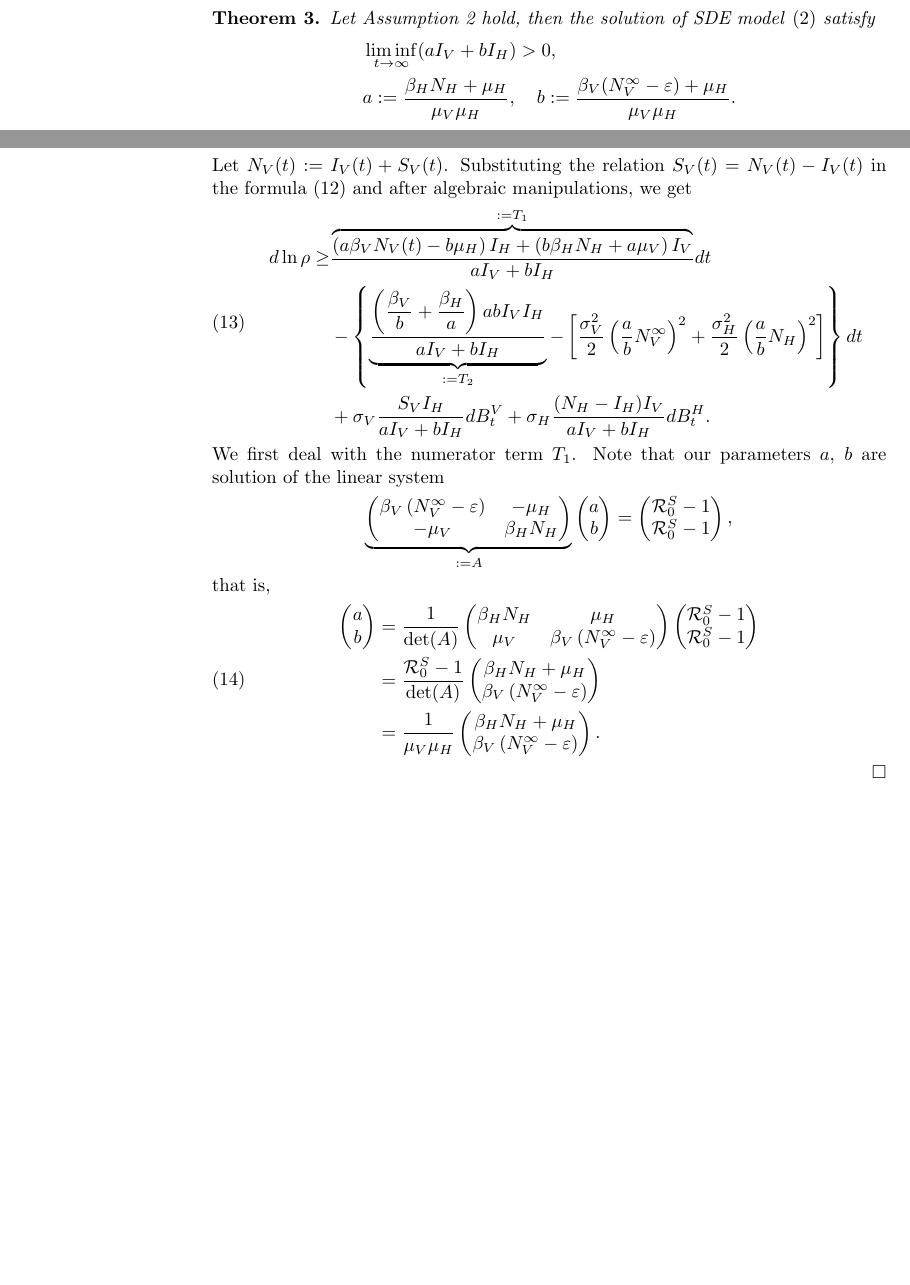
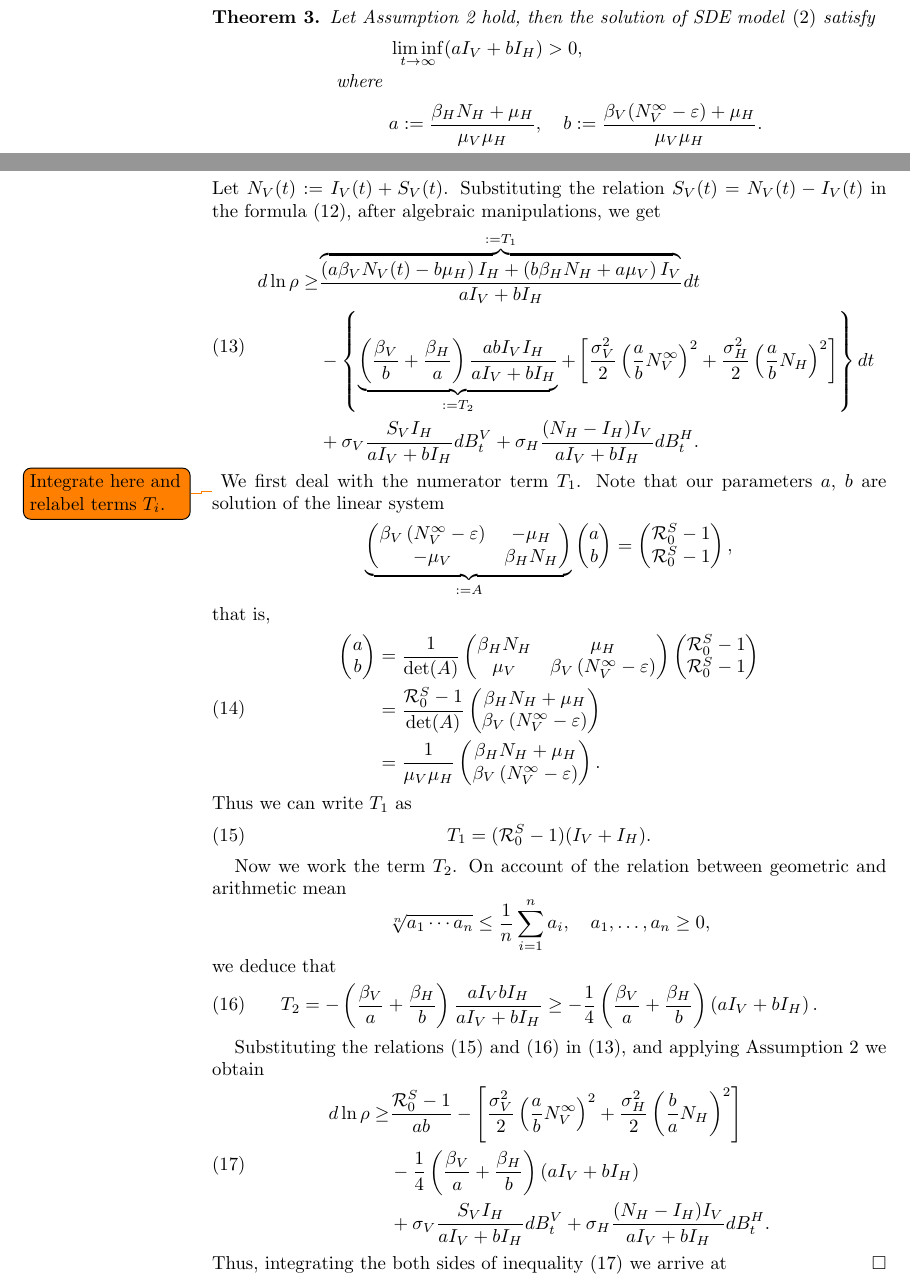
Before and after one commit to SaulDiazInfante/Threshold-behavior-of-a-stochastic-vector-host-model, a LaTeX paper (main.tex, which reads persistence.tex): two parts of pages 3 and 4 of 4 before the commit and two parts of pages 3 and 4 of 5 after it, joined at a grey line, cut so that both start at the same text, the shorter picture padded with empty space. Compiled offline with pdfLaTeX.

Commit message:
commit with persistence proof

```diff
--- a/main.tex
+++ b/main.tex
@@ -4,8 +4,10 @@
 \usepackage{amsmath,amsthm,amssymb}
 \usepackage{enumerate}
 \usepackage{cleveref}
+\usepackage[numbers, sort&compress]{natbib}
 \usepackage{proba}
 \usepackage{cleveref}
+\usepackage{todonotes}
 \theoremstyle{plain}
 \newtheorem{theorem}{Theorem}
 \newtheorem{proposition}{Proposition}
--- a/persistence.tex
+++ b/persistence.tex
@@ -68,6 +68,8 @@
     \begin{align*}
         &\liminf_{t \to \infty}
             (a I_V + b I_H) > 0, \\
+            \text{where }&
+            \\
             & a:= \frac{\beta_H N_H + \mu_H}{\mu_V \mu_H},
             \quad
             b:=
@@ -123,10 +125,9 @@
     %%%%%%%%%%%%%%%%%%%%%%%%%%%%%%%%%%%%%%%%%%%%%%%%%%%%%%%%%%%%%%%%%%%%%%%%%%%%
     %%%%%%%%%%%%%%%%%%%%%%%%%%%%%%%%%%%%%%%%%%%%%%%%%%%%%%%%%%%%%%%%%%%%%%%%%%%%
     Let $N_V(t):= I_V(t) + S_V(t)$. Substituting the relation
-    $S_V(t)= N_V(t) - I_V(t)$ in the formula \eqref{eqn:ito_persistence} %
-    % and applying condition
-    and after algebraic manipulations, we get
-    \begin{equation}
+    $S_V(t)= N_V(t) - I_V(t)$ in the formula \eqref{eqn:ito_persistence}, %
+    after algebraic manipulations, we get
+    \begin{equation}\label{eqn:ito_bound_1}
         \begin{aligned}
             d \ln \rho
                 \geq &
@@ -145,20 +146,21 @@
 %                \right \}
                 dt
                 \\
-                & -
+                &-
                 \left \{
                     \underbrace{
-                         \dfrac{
                         \left(
                             \dfrac{\beta_V}{b}
                             +
                             \dfrac{\beta_H}{a}
-                             \right) a b I_V I_H
+                        \right)
+                        \dfrac{
+                            a b I_V I_H
                         }{
                             a I_V + b I_H
                         }
                     }_{:=T_2}
-                     -
+                    +
                     \left[
                         \frac{\sigma_V ^ 2}{2}
                         \left(
@@ -184,6 +186,10 @@
                 d B_t ^ H .
         \end{aligned}
     \end{equation}
+    \todo{
+        Integrate here and relabel terms $T_i$.
+    }
+%%%%%
     We first deal with the numerator term $T_1$. Note that our parameters $a$,
     $b$ are solution of the linear system
     \begin{equation*}
@@ -250,4 +256,100 @@
             \end{pmatrix}.
         \end{aligned}
     \end{equation}
+%
+%
+%
+%
+    Thus we can write $T_1$ as
+    \begin{equation} \label{eqn:T1_equivalence}
+        T_1 = (\mathcal{R}_0 ^ S - 1)(I_V + I_H).
+    \end{equation}
+
+    Now we work the term $T_2$. On account of the relation between geometric
+    and arithmetic mean
+    $$
+        \sqrt[n]{a_1  \cdots a_n}
+        \leq
+        \dfrac{1}{n}
+        \sum_{i=1} ^ n
+            a_i,
+        \quad
+        a_1,\dots, a_n \geq 0,
+    $$
+    we deduce that
+    \begin{equation} \label{eqn:T_2 bound}
+        T_2=
+        -
+        \left(
+            \dfrac{\beta_V}{a}
+            +
+            \dfrac{\beta_H}{b}
+        \right)
+        \frac{
+            a I_V b I_H
+        }{
+            aI_V + bI_H
+        }
+        \geq
+        -\frac{1}{4}
+        \left(
+            \dfrac{\beta_V}{a}
+            +
+            \dfrac{\beta_H}{b}
+        \right)
+        \left(
+            a I_V + b I_H
+        \right) .
+    \end{equation}
+
+    Substituting the relations
+    \eqref{eqn:T1_equivalence} and \eqref{eqn:T_2 bound} in
+    \eqref{eqn:ito_bound_1}, and applying \Cref{ass:persistence}
+    we obtain
+    \begin{equation} \label{eqn:ito_wit_Ti_bounds}
+        \begin{aligned}
+            d \ln \rho
+            \geq &
+            \frac{
+                \mathcal{R}_0 ^ S - 1
+            }{
+                a b
+            }
+            -
+            \left[
+                \frac{\sigma_V ^ 2}{2}
+                \left(
+                    \frac{a}{b} N_V ^ \infty
+                \right) ^2
+                +
+                \frac{\sigma_H ^ 2}{2}
+                \left(
+                    \frac{b}{a}
+                    N_H
+                \right) ^ 2
+            \right]
+            \\
+            &
+            -\frac{1}{4}
+            \left(
+                \dfrac{\beta_V}{a}
+                +
+                \dfrac{\beta_H}{b}
+            \right)
+            \left(
+                a I_V + b I_H
+            \right)
+            \\
+            & +
+            \sigma_V
+            \frac{S_V I_H}{a I_V + b I_H}
+            d B_t ^ V
+            +
+            \sigma_H
+            \frac{(N_H - I_H) I_V}{a I_V + b I_H}
+            d B_t ^ H .
+        \end{aligned}
+    \end{equation}
+    Thus, integrating the both sides of inequality
+    \eqref{eqn:ito_wit_Ti_bounds} we arrive at
 \end{proof}
```
Also changed, not shown: extinction.tex (+2 -1 lines), main.tex (4 more changed lines). Lines whose indentation alone changed are shown as unchanged.
